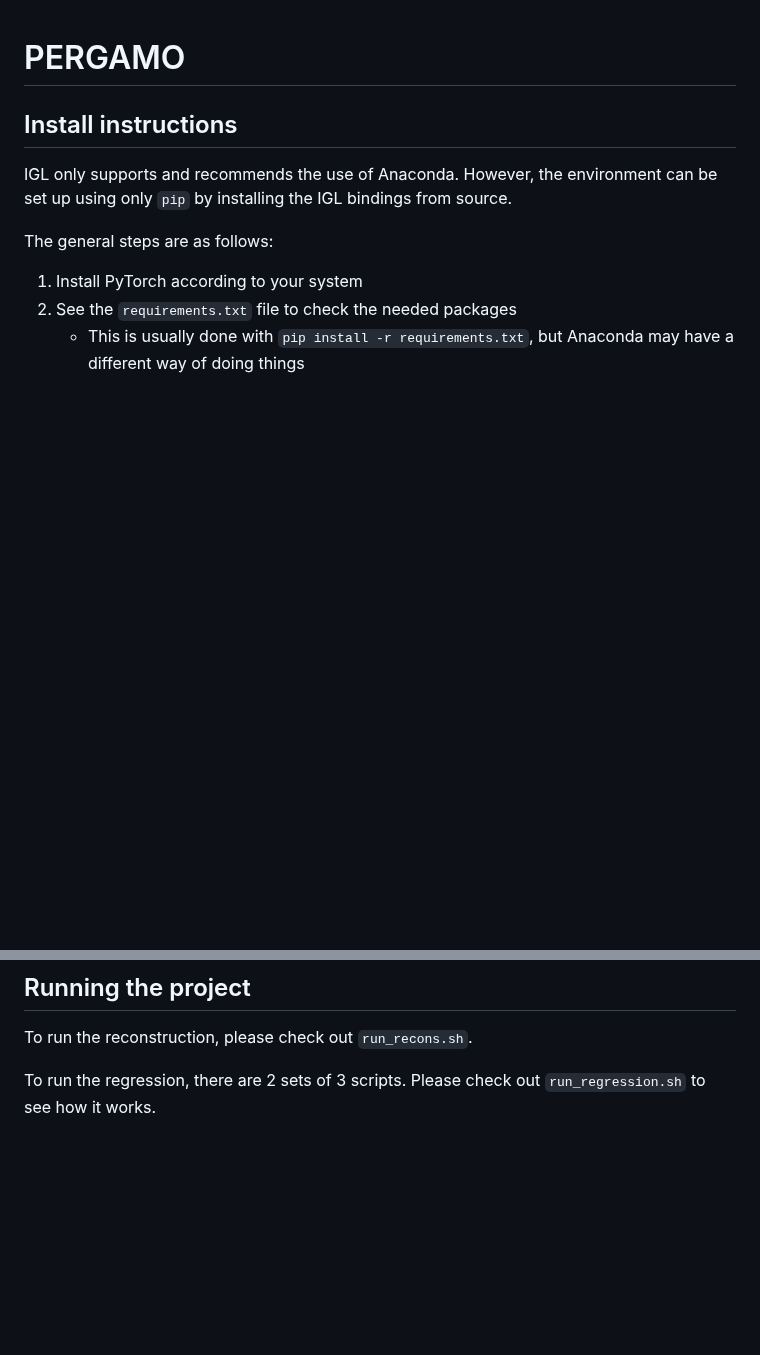
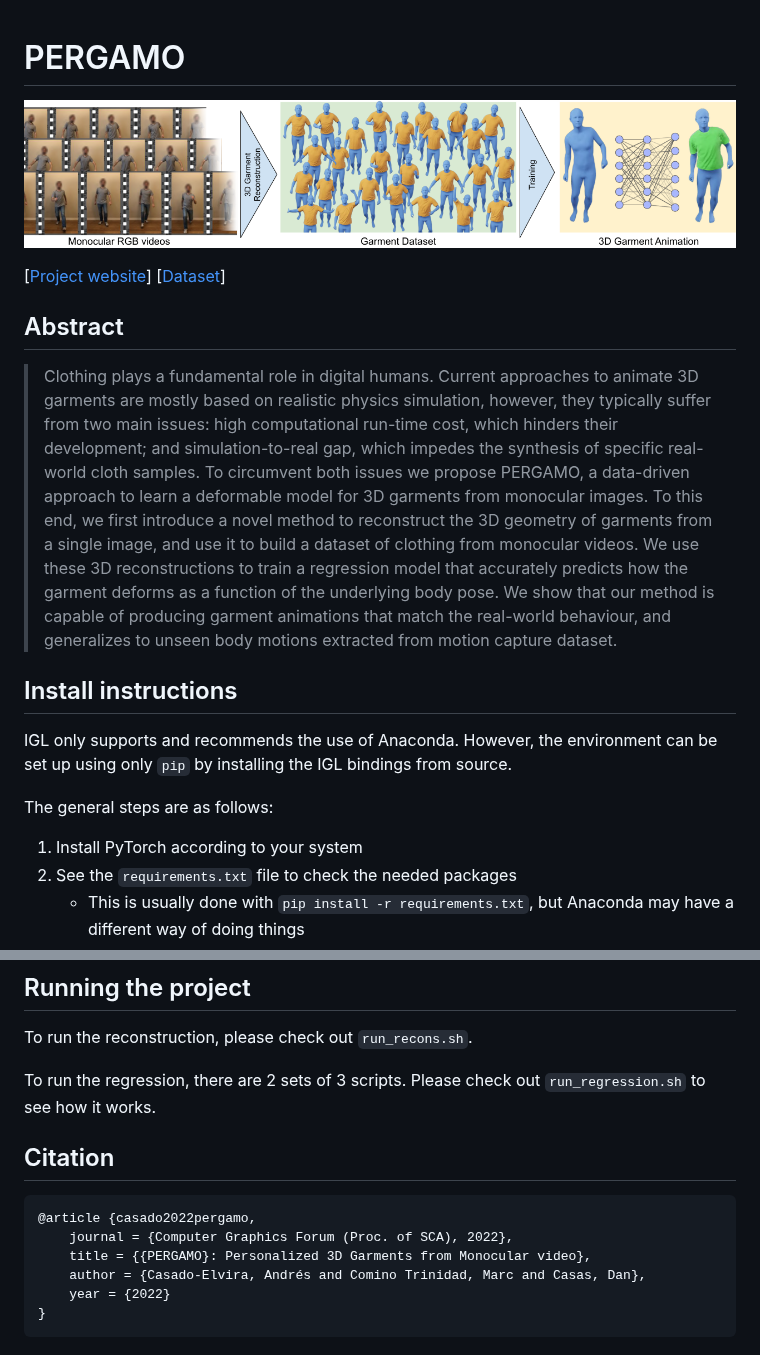
Before and after one commit to AndresCasado/pergamo, a Markdown page: README.md, 2 parts joined by grey strips. Drawn GitHub-style; pictures changed too: readme_assets/teaser.png (added); blank space fills up the shorter version.

Commit message:
Make README.md more visual and informative
(cherry picked from commit 1f4875ea82f850b2046b7021ee7555d239bba421)
(cherry picked from commit ba4097999bf5d722ebbdcac4285042fc538c85c3)

````diff
--- a/README.md
+++ b/README.md
@@ -1,4 +1,20 @@
 # PERGAMO
+
+![Teaser](readme_assets/teaser.png "Teaser image")
+
+[[Project website](https://mslab.es/projects/PERGAMO)] [[Dataset](https://urjc-my.sharepoint.com/:f:/g/personal/andres_casado_urjc_es/EuNAwoSGWD5HtT6AsgL8vJcByupY0Tsx4n95vVlh0CDKsw)]
+
+## Abstract
+
+> Clothing plays a fundamental role in digital humans. Current approaches to animate 3D garments are mostly based on
+> realistic physics simulation, however, they typically suffer from two main issues: high computational run-time cost,
+> which hinders their development; and simulation-to-real gap, which impedes the synthesis of specific real-world cloth
+> samples. To circumvent both issues we propose PERGAMO, a data-driven approach to learn a deformable model for 3D
+> garments from monocular images. To this end, we first introduce a novel method to reconstruct the 3D geometry of
+> garments from a single image, and use it to build a dataset of clothing from monocular videos. We use these 3D
+> reconstructions to train a regression model that accurately predicts how the garment deforms as a function of the
+> underlying body pose. We show that our method is capable of producing garment animations that match the real-world
+> behaviour, and generalizes to unseen body motions extracted from motion capture dataset.
 
 ## Install instructions
 
@@ -33,3 +51,14 @@ Datasets are made by processing each frame with:
 To run the reconstruction, please check out `run_recons.sh`.
 
 To run the regression, there are 2 sets of 3 scripts. Please check out `run_regression.sh` to see how it works.
+
+## Citation
+
+```
+@article {casado2022pergamo,
+    journal = {Computer Graphics Forum (Proc. of SCA), 2022},
+    title = {{PERGAMO}: Personalized 3D Garments from Monocular video},
+    author = {Casado-Elvira, Andrés and Comino Trinidad, Marc and Casas, Dan},
+    year = {2022}
+}
+```
````
Also changed, not shown: other parts of README.md (+3 -1 lines).
